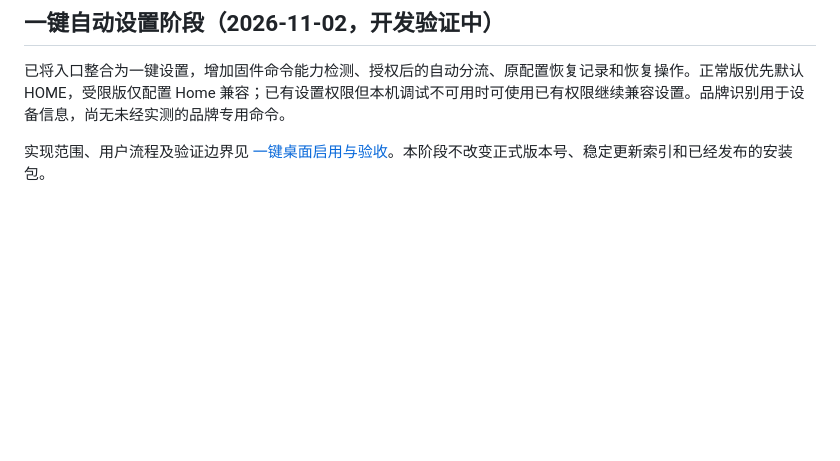
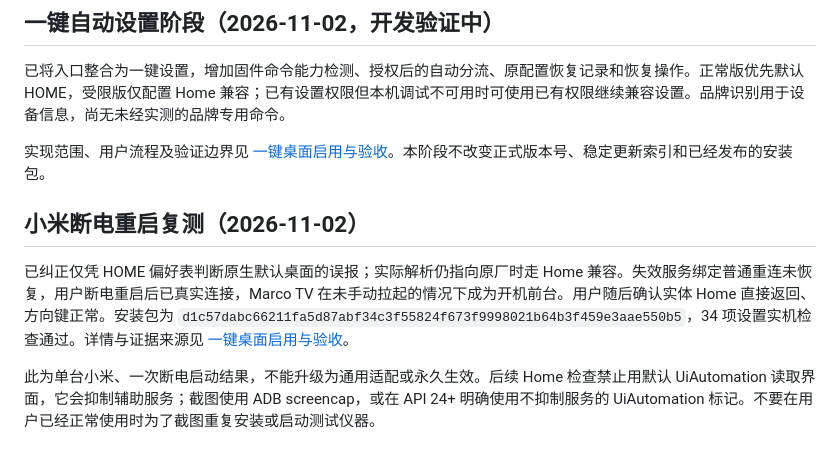
Before and after one commit to Pilipala9919/MarcoTV, a Markdown page: docs/桌面启用核心交接.md, the part around the change. GitHub-like rendering; blank space fills up the shorter version.

```diff
--- a/docs/桌面启用核心交接.md
+++ b/docs/桌面启用核心交接.md
@@ -102,3 +102,10 @@
 已将入口整合为一键设置，增加固件命令能力检测、授权后的自动分流、原配置恢复记录和恢复操作。正常版优先默认 HOME，受限版仅配置 Home 兼容；已有设置权限但本机调试不可用时可使用已有权限继续兼容设置。品牌识别用于设备信息，尚无未经实测的品牌专用命令。
 
 实现范围、用户流程及验证边界见 [一键桌面启用与验收](一键桌面启用与验收.md)。本阶段不改变正式版本号、稳定更新索引和已经发布的安装包。
+
+
+## 小米断电重启复测（2026-11-02）
+
+已纠正仅凭 HOME 偏好表判断原生默认桌面的误报；实际解析仍指向原厂时走 Home 兼容。失效服务绑定普通重连未恢复，用户断电重启后已真实连接，Marco TV 在未手动拉起的情况下成为开机前台。用户随后确认实体 Home 直接返回、方向键正常。安装包为 `d1c57dabc66211fa5d87abf34c3f55824f673f9998021b64b3f459e3aae550b5`，34 项设置实机检查通过。详情与证据来源见 [一键桌面启用与验收](一键桌面启用与验收.md)。
+
+此为单台小米、一次断电启动结果，不能升级为通用适配或永久生效。后续 Home 检查禁止用默认 UiAutomation 读取界面，它会抑制辅助服务；截图使用 ADB screencap，或在 API 24+ 明确使用不抑制服务的 UiAutomation 标记。不要在用户已经正常使用时为了截图重复安装或启动测试仪器。
```
Also changed, not shown: docs/一键桌面启用与验收.md (+19 -0 lines).
